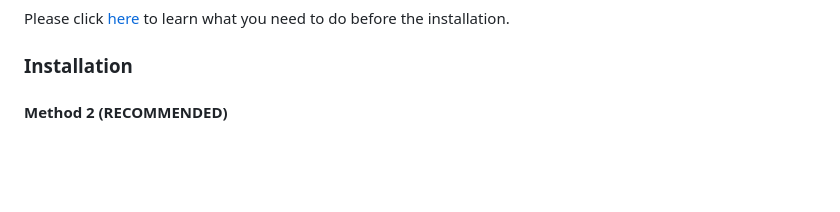
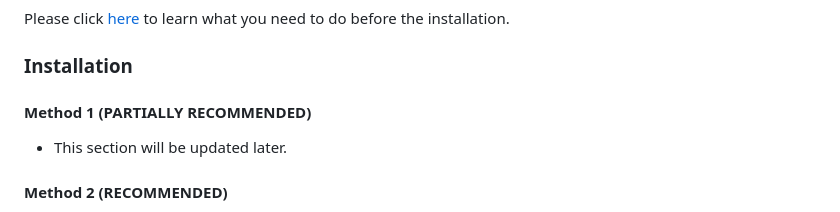
Before and after one commit to ismailhos3/CP2024, a Markdown page: UbuntuInstallation.md, the part around the change. Rendered like a GitHub page; blank space fills up the shorter version.

```diff
--- a/UbuntuInstallation.md
+++ b/UbuntuInstallation.md
@@ -112,6 +112,10 @@ Our goal is to help you choose the most suitable installation method and guide y
 ### Before The Installation
 Please click [here](https://github.com/ismailhos3/CP2024/blob/main/before_the_installation.md) to learn what you need to do before the installation.
 ### Installation
+
+#### Method 1 (PARTIALLY RECOMMENDED)
+
+- This section will be updated later.
 
 #### Method 2 (RECOMMENDED)
 
```
